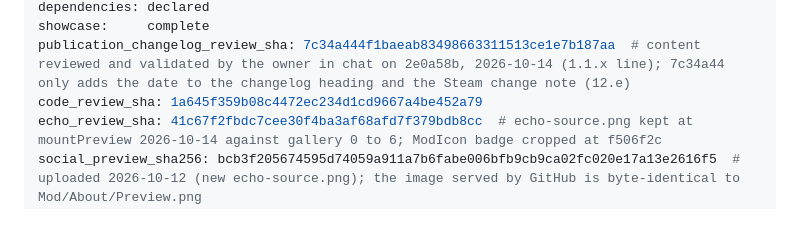
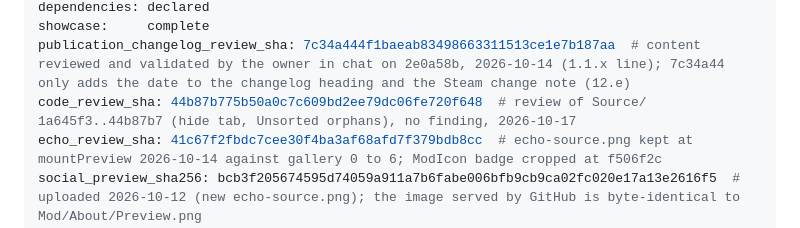
Before and after one commit to vbardales/Rimworld-Architect-Studio, a Markdown page: STATUS.md, the part around the change. Drawn GitHub-style.

Commit message:
state: code review of 1.2.0 Source/, no finding
Co-Authored-By: Claude Sonnet 5.5 <noreply@anthropic.com>

```diff
--- a/STATUS.md
+++ b/STATUS.md
@@ -17,7 +17,7 @@ upstream_mod_remotes:
 dependencies: declared
 showcase:     complete
 publication_changelog_review_sha: 7c34a444f1baeab83498663311513ce1e7b187aa  # content reviewed and validated by the owner in chat on 2e0a58b, 2026-10-14 (1.1.x line); 7c34a44 only adds the date to the changelog heading and the Steam change note (12.e)
-code_review_sha: 1a645f359b08c4472ec234d1cd9667a4be452a79
+code_review_sha: 44b87b775b50a0c7c609bd2ee79dc06fe720f648  # review of Source/ 1a645f3..44b87b7 (hide tab, Unsorted orphans), no finding, 2026-10-17
 echo_review_sha: 41c67f2fbdc7cee30f4ba3af68afd7f379bdb8cc  # echo-source.png kept at mountPreview 2026-10-14 against gallery 0 to 6; ModIcon badge cropped at f506f2c
 social_preview_sha256: bcb3f205674595d74059a911a7b6fabe006bfb9cb9ca02fc020e17a13e2616f5  # uploaded 2026-10-12 (new echo-source.png); the image served by GitHub is byte-identical to Mod/About/Preview.png
 tested_on:    2026-10-14
```
